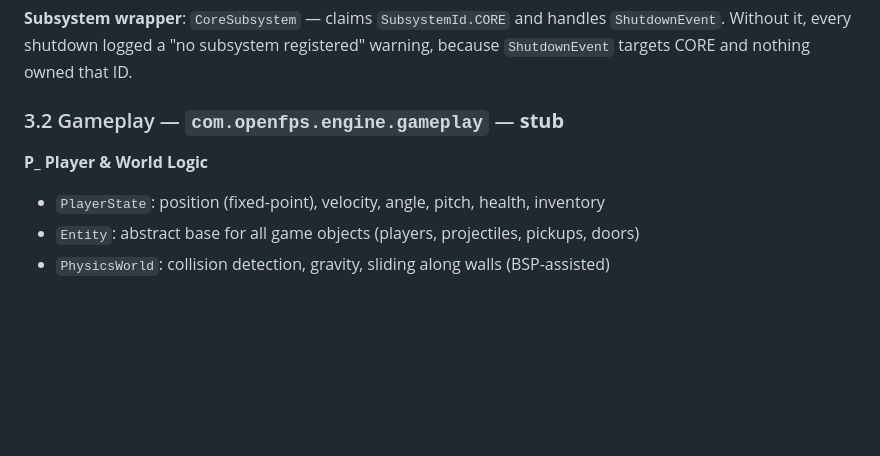
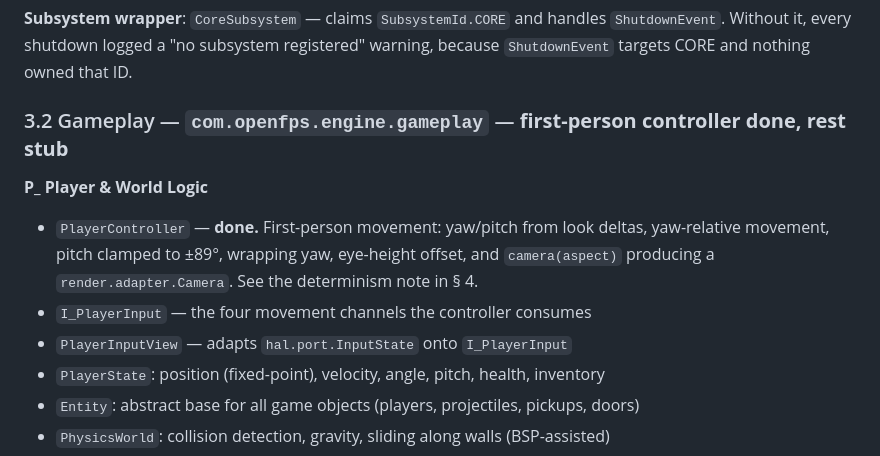
Before and after one commit to nicholashutter/OpenFPS, a Markdown page: PLAN.md, the part around one of its changes. Rendered like a GitHub page; blank space fills up the shorter version.

```diff
--- a/PLAN.md
+++ b/PLAN.md
@@ -126,10 +144,16 @@ Every subsystem has:
 `ShutdownEvent`. Without it, every shutdown logged a "no subsystem registered"
 warning, because `ShutdownEvent` targets CORE and nothing owned that ID.
 
-### 3.2 Gameplay — `com.openfps.engine.gameplay` — **stub**
+### 3.2 Gameplay — `com.openfps.engine.gameplay` — **first-person controller done, rest stub**
 
 **P_ Player & World Logic**
 
+- `PlayerController` — **done.** First-person movement: yaw/pitch from look
+  deltas, yaw-relative movement, pitch clamped to ±89°, wrapping yaw, eye-height
+  offset, and `camera(aspect)` producing a `render.adapter.Camera`. See the
+  determinism note in § 4.
+- `I_PlayerInput` — the four movement channels the controller consumes
+- `PlayerInputView` — adapts `hal.port.InputState` onto `I_PlayerInput`
 - `PlayerState`: position (fixed-point), velocity, angle, pitch, health, inventory
 - `Entity`: abstract base for all game objects (players, projectiles, pickups, doors)
 - `PhysicsWorld`: collision detection, gravity, sliding along walls (BSP-assisted)
```
Also changed, not shown: other parts of PLAN.md (+45 -0 lines), AGENTS.md (+2 -2 lines).
